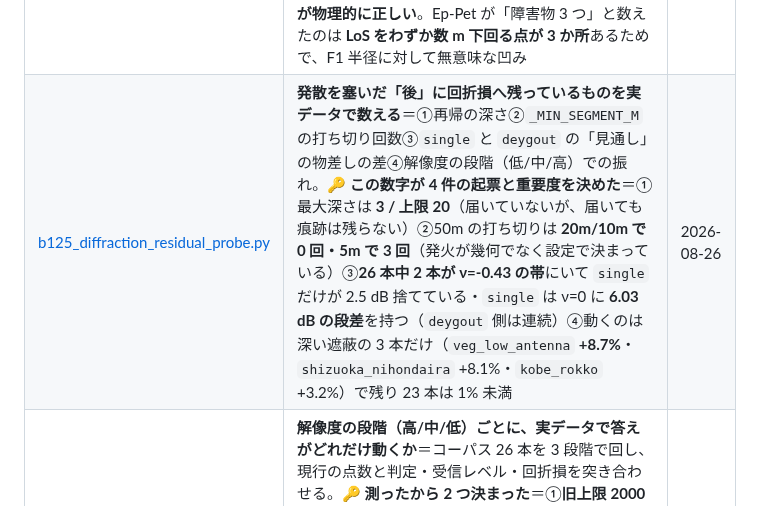
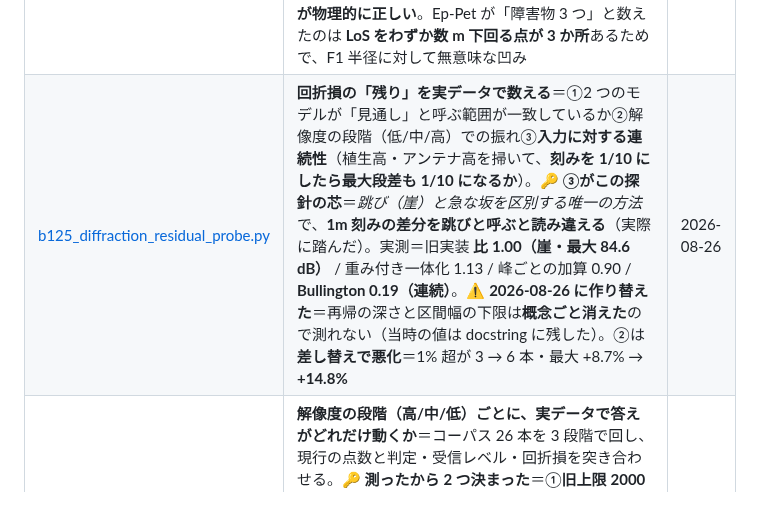
Before and after one commit to kumahide/radiosim, a Markdown page: experiments/README.md, the part around the change. Rendered like a GitHub page.

Commit message:
docs: 回折モデル差し替えの記録を台帳と探針一覧へ反映した（B-130・3.0a1）
- ISSUES.md: B-130 を済（候補 4 つの比較表・落ちた 2 案の理由・ゲート 4 件）、
  B-127 を「対象ごと消滅」、B-128 に悪化の実測、B-129 に測定の汚染を追記
- experiments/README.md: b125 探針の行を書き直した（連続性の物差しが芯）

Co-Authored-By: Claude Opus 5 <noreply@anthropic.com>

```diff
--- a/experiments/README.md
+++ b/experiments/README.md
@@ -24,7 +24,7 @@
 | [b032_golden_probe.py](b032_golden_probe.py) | **候補処方を実データで測る**＝`tests/data/golden_links.json` は標高配列を凍結しているので**ネットワークに触らず**26 本を再計算できる。見るのは①回折損②受信レベル③**OK/NG が変わる本数**。⚠️ **`earth_k` は渡さない**（`k_factor` はライス K で曲率とは無関係＝Codex 48 巡目 P1 で踏んだ）。⚠️ **自分の主張の反例を対象から外さない**（Codex 49 巡目 P2 で踏んだ＝表を絞ったら「θ=−0.8 は安定」の反例が落ちていた）。結論＝Kν は**判定 0 本変化・100 dB 超が 13 本 → 2 本**・hiroshima の標本数依存が 1860→2325 dB から **38.8→39.2 dB** へ。ただし**深い遮蔽（`veg_low_antenna`）では +18% 残る**（現行 +92%） | 2026-08-25 |
 | [b032_reference_probe.py](b032_reference_probe.py) | **候補処方の値が妥当かを系統の違う手法と照らす**＝Bullington（P.526 §4.5.1・補正項つき）と Epstein-Peterson を独立に実装して並べる。⚠️ **真値ではない**。🔑 **この照合が処方を 3 度変えた**＝①陰ゲート案は障害物 1 つの回線でも 3 手法一致値の 2 倍 ②一体化＋陰ゲートは逆に Bullington より下 ③**手法の大小に一般的な順序は無い**（fuji では Bullington < Ep-Pet < Kν、hiroshima では逆）＝1 行から一般化しない | 2026-08-25 |
 | [b032_terrain_probe.py](b032_terrain_probe.py) | **「なぜこの回線で Deygout が `Single` と同じ値になるのか」を地形の断面で確かめる**＝標高・LoS・F1 半径・ν・一体化の範囲を 1 枚の表に出す。結論＝`hiroshima_kure_ridge` は **9km 連続の山塊**で、谷でも LoS 差 +31〜42m（F1 半径 12〜24m の 1.3〜1.8 倍**上**）＝電波は一度も回り込めない ⇒ **1 枚と見るのが物理的に正しい**。Ep-Pet が「障害物 3 つ」と数えたのは **LoS をわずか数 m 下回る点が 3 か所**あるためで、F1 半径に対して無意味な凹み | 2026-08-25 |
-| [b125_diffraction_residual_probe.py](b125_diffraction_residual_probe.py) | **発散を塞いだ「後」に回折損へ残っているものを実データで数える**＝①再帰の深さ②`_MIN_SEGMENT_M` の打ち切り回数③`single` と `deygout` の「見通し」の物差しの差④解像度の段階（低/中/高）での振れ。🔑 **この数字が 4 件の起票と重要度を決めた**＝①最大深さは **3 / 上限 20**（届いていないが、届いても痕跡は残らない）②50m の打ち切りは **20m/10m で 0 回・5m で 3 回**（発火が幾何でなく設定で決まっている）③**26 本中 2 本が ν=-0.43 の帯**にいて `single` だけが 2.5 dB 捨てている・`single` は ν=0 に **6.03 dB の段差**を持つ（`deygout` 側は連続）④動くのは深い遮蔽の 3 本だけ（`veg_low_antenna` **+8.7%**・`shizuoka_nihondaira` +8.1%・`kobe_rokko` +3.2%）で残り 23 本は 1% 未満 | 2026-08-26 |
+| [b125_diffraction_residual_probe.py](b125_diffraction_residual_probe.py) | **回折損の「残り」を実データで数える**＝①2 つのモデルが「見通し」と呼ぶ範囲が一致しているか②解像度の段階（低/中/高）での振れ③**入力に対する連続性**（植生高・アンテナ高を掃いて、**刻みを 1/10 にしたら最大段差も 1/10 になるか**）。🔑 **③がこの探針の芯**＝*跳び（崖）と急な坂を区別する唯一の方法*で、**1m 刻みの差分を跳びと呼ぶと読み違える**（実際に踏んだ）。実測＝旧実装 **比 1.00（崖・最大 84.6 dB）** / 重み付き一体化 1.13 / 峰ごとの加算 0.90 / **Bullington 0.19（連続）**。⚠️ **2026-08-26 に作り替えた**＝再帰の深さと区間幅の下限は**概念ごと消えた**ので測れない（当時の値は docstring に残した）。②は**差し替えで悪化**＝1% 超が 3 → 6 本・最大 +8.7% → **+14.8%** | 2026-08-26 |
 | [i069_resolution_probe.py](i069_resolution_probe.py) | **解像度の段階（高/中/低）ごとに、実データで答えがどれだけ動くか**＝コーパス 26 本を 3 段階で回し、現行の点数と判定・受信レベル・回折損を突き合わせる。🔑 **測ったから 2 つ決まった**＝①**旧上限 2000 が段階そのものを潰していた**（「高」が 12 本で張り付き・6 本は高と中が同じ答え・48km の 1 本は 3 段階すべて同じ）②**上限は性能上の必然ではない**（48km で N=240 が 0.3 秒・N=9677 でも 0.8 秒＝コストは距離で決まる）。判定は 3 本が OK → NG（うち 1 本は現行 220 点が尾根を跨いでいた是正） | 2026-08-25 |
 | [review_benchmark/](review_benchmark/) | **独立レビューのベンチマーク**＝Codex が実際に出した指摘 11 件（全件真）＋対照の偽陽性 1 件に、裏取り済みの正解ラベルを付けたもの。**レビュアーを入れ替えたとき（ローカル LLM に託せるか等）に同じ物差しで測る**ため。コード面は git で完全再現・文書面は復元手順つき | 2026-07-26 |
 
```
